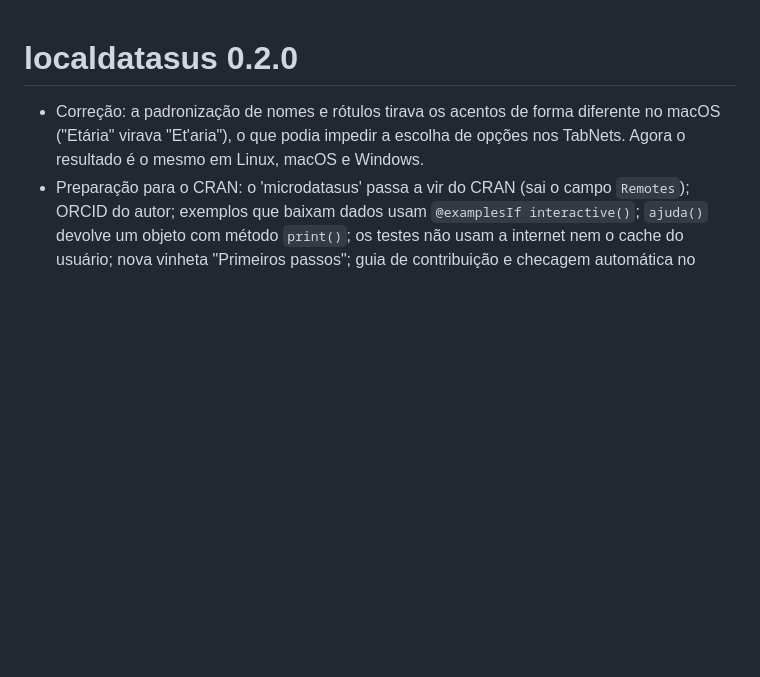
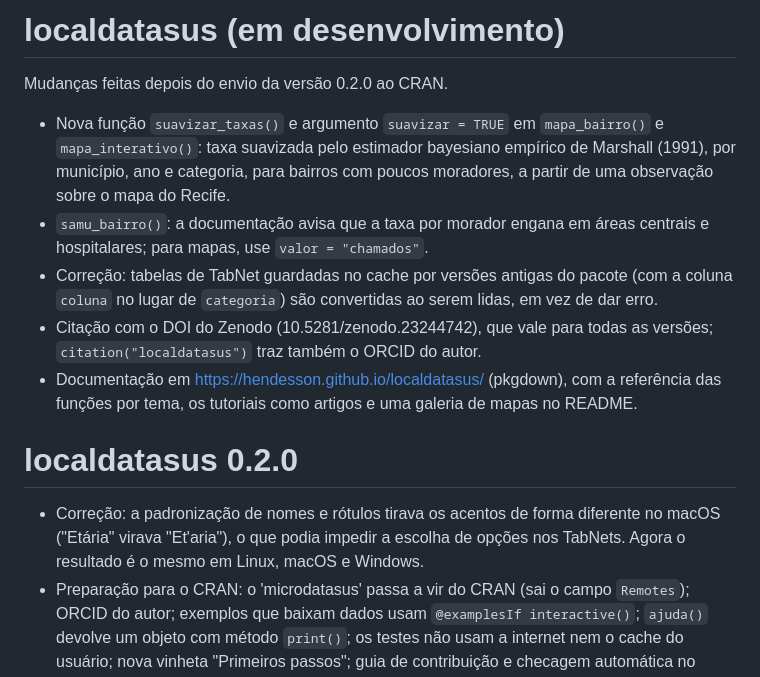
Before and after one commit to Hendesson/localdatasus, a Markdown page: NEWS.md, the part around the change. GitHub-like rendering; blank space fills up the shorter version.

```diff
--- a/NEWS.md
+++ b/NEWS.md
@@ -1,3 +1,13 @@
+# localdatasus (em desenvolvimento)
+
+Mudanças feitas depois do envio da versão 0.2.0 ao CRAN.
+
+* Nova função `suavizar_taxas()` e argumento `suavizar = TRUE` em `mapa_bairro()` e `mapa_interativo()`: taxa suavizada pelo estimador bayesiano empírico de Marshall (1991), por município, ano e categoria, para bairros com poucos moradores, a partir de uma observação sobre o mapa do Recife.
+* `samu_bairro()`: a documentação avisa que a taxa por morador engana em áreas centrais e hospitalares; para mapas, use `valor = "chamados"`.
+* Correção: tabelas de TabNet guardadas no cache por versões antigas do pacote (com a coluna `coluna` no lugar de `categoria`) são convertidas ao serem lidas, em vez de dar erro.
+* Citação com o DOI do Zenodo (10.5281/zenodo.23244742), que vale para todas as versões; `citation("localdatasus")` traz também o ORCID do autor.
+* Documentação em <https://hendesson.github.io/localdatasus/> (pkgdown), com a referência das funções por tema, os tutoriais como artigos e uma galeria de mapas no README.
+
 # localdatasus 0.2.0
 
 * Correção: a padronização de nomes e rótulos tirava os acentos de forma diferente no macOS ("Etária" virava "Et'aria"), o que podia impedir a escolha de opções nos TabNets. Agora o resultado é o mesmo em Linux, macOS e Windows.
```
Also changed, not shown: README.md (+2 -1 lines), man/figures/mapa-recife.png, man/figures/mapa-samu.png, 13 other files.
